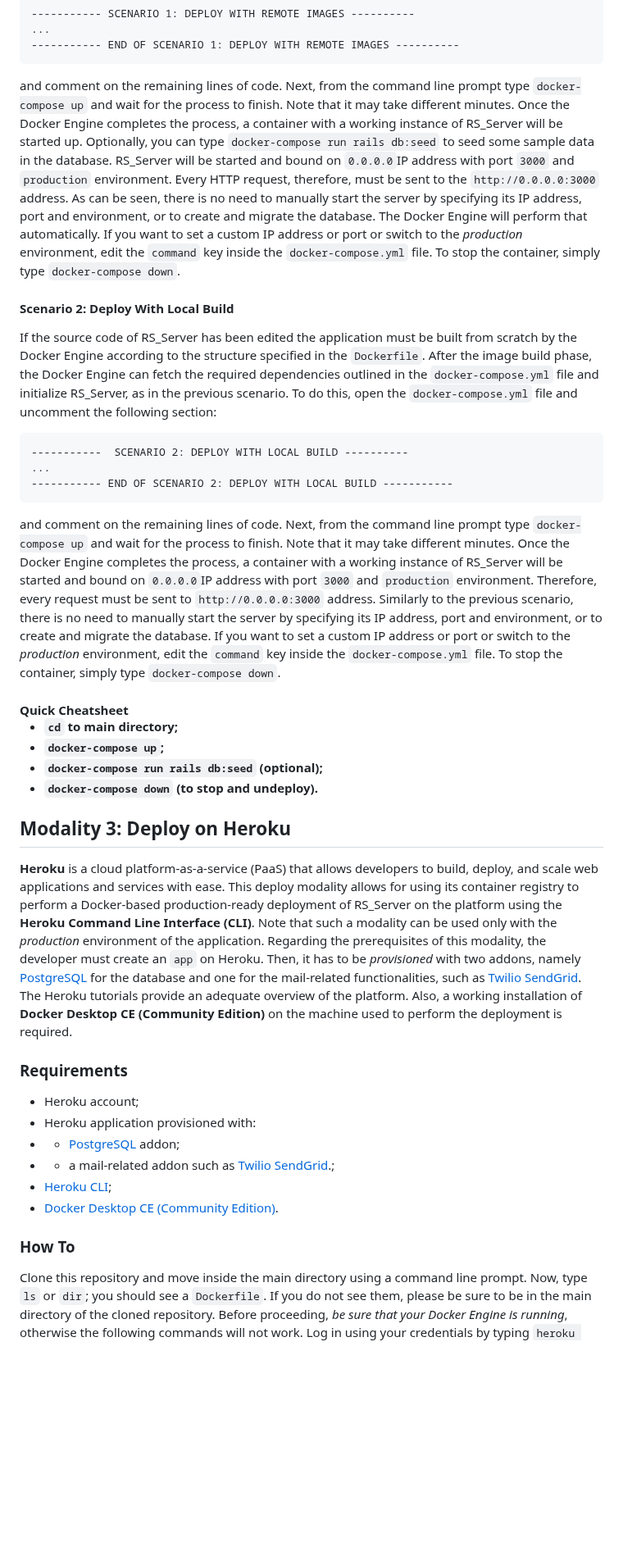
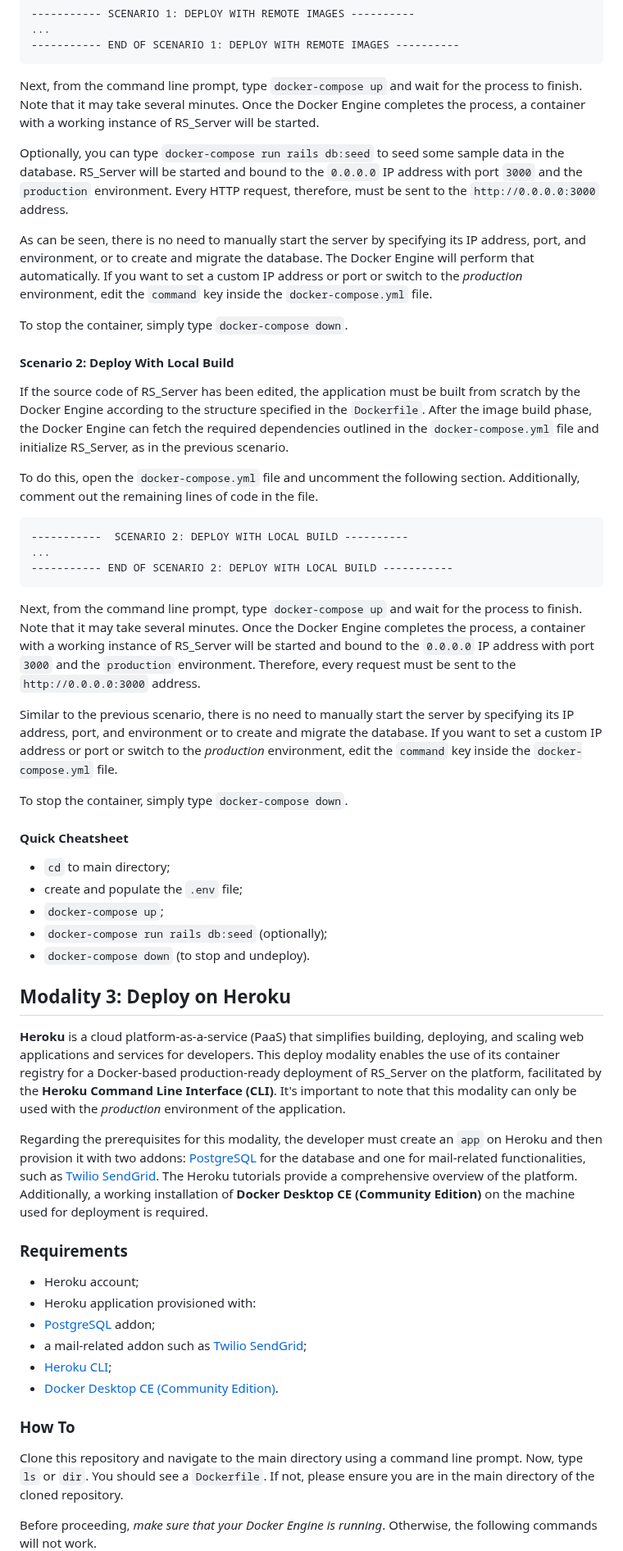
Before and after one commit to Miccighel/Readersourcing-2.0-RS_Server, a Markdown page: README.md, the part around one of its changes. Shown at 82% size. Rendered like a GitHub page; blank space fills up the shorter version.

````diff
--- a/README.md
+++ b/README.md
@@ -125,61 +137,81 @@
 ...
 ----------- END OF SCENARIO 1: DEPLOY WITH REMOTE IMAGES ----------
 ```
-and comment on the remaining lines of code. Next, from the command line prompt type ```docker-compose up``` and wait for the process to finish. Note that it may take different minutes.
-Once the Docker Engine completes the process, a container with a working instance of RS_Server will be started up.
-Optionally, you can type ```docker-compose run rails db:seed``` to seed some sample data in the database.
-RS_Server will be started and bound on ```0.0.0.0```IP address with port ```3000``` and ```production``` environment.
-Every HTTP request, therefore, must be sent to the ```http://0.0.0.0:3000``` address.
-As can be seen, there is no need to manually start the server by specifying its IP address, port and environment, or to create and migrate the database.
-The Docker Engine will perform that automatically. If you want to set a custom IP address or port or switch to the _production_ environment,
-edit the ```command``` key inside the ```docker-compose.yml``` file. To stop the container, simply type ```docker-compose down```.
+
+Next, from the command line prompt, type ```docker-compose up``` and wait for the process to finish. Note that it may take several minutes.
+Once the Docker Engine completes the process, a container with a working instance of RS_Server will be started.
+
+Optionally, you can type ```docker-compose run rails db:seed``` to seed some sample data in the database. RS_Server will be started and bound
+to the ```0.0.0.0``` IP address with port ```3000``` and the ```production``` environment. Every HTTP request, therefore, must be sent to
+the ```http://0.0.0.0:3000``` address.
+
+As can be seen, there is no need to manually start the server by specifying its IP address, port, and environment, or to create and migrate
+the database. The Docker Engine will perform that automatically. If you want to set a custom IP address or port or switch
+to the _production_ environment, edit the ```command``` key inside the ```docker-compose.yml``` file.
+
+To stop the container, simply type ```docker-compose down```.
 
 <h4>Scenario 2: Deploy With Local Build</h4>
 
-If the source code of RS_Server has been edited the application must be built from scratch by the Docker Engine according to the structure specified in the ```Dockerfile```.
-After the image build phase, the Docker Engine can fetch the required dependencies outlined in the ```docker-compose.yml``` file and initialize RS_Server, as in the previous scenario.
-To do this, open the ```docker-compose.yml``` file and uncomment the following section:
+If the source code of RS_Server has been edited, the application must be built from scratch by the Docker Engine according to the structure
+specified in the ```Dockerfile```. After the image build phase, the Docker Engine can fetch the required dependencies outlined in
+the ```docker-compose.yml``` file and initialize RS_Server, as in the previous scenario.
+
+To do this, open the ```docker-compose.yml``` file and uncomment the following section.
+Additionally, comment out the remaining lines of code in the file.
+
 ```
 -----------  SCENARIO 2: DEPLOY WITH LOCAL BUILD ----------
 ...
 ----------- END OF SCENARIO 2: DEPLOY WITH LOCAL BUILD -----------
 ```
-and comment on the remaining lines of code. Next, from the command line prompt type ```docker-compose up``` and wait for the process to finish.
-Note that it may take different minutes. Once the Docker Engine completes the process, a container with a working instance of RS_Server will be started
-and bound on ```0.0.0.0```IP address with port ```3000``` and ```production``` environment. Therefore, every request must be sent to ```http://0.0.0.0:3000``` address.
-Similarly to the previous scenario, there is no need to manually start the server by specifying its IP address, port and environment, or to create and migrate the database.
-If you want to set a custom IP address or port or switch to the _production_ environment,
-edit the ```command``` key inside the ```docker-compose.yml``` file. To stop the container, simply type ```docker-compose down```.
 
-<h4>Quick Cheatsheet</h3>
+Next, from the command line prompt, type ```docker-compose up``` and wait for the process to finish. Note that it may take several minutes.
+Once the Docker Engine completes the process, a container with a working instance of RS_Server will be started and bound to the ```0.0.0.0```
+IP address with port ```3000``` and the ```production``` environment. Therefore, every request must be sent to the ```http://0.0.0.0:3000```
+address.
+
+Similar to the previous scenario, there is no need to manually start the server by specifying its IP address, port, and environment or to
+create and migrate the database. If you want to set a custom IP address or port or switch to the _production_ environment,
+edit the ```command``` key inside the ```docker-compose.yml``` file.
+
+To stop the container, simply type ```docker-compose down```.
+
+<h4>Quick Cheatsheet</h4>
 
 - ```cd``` to main directory;
+- create and populate the ```.env``` file;
 - ```docker-compose up```;
-- ```docker-compose run rails db:seed``` (optional);
+- ```docker-compose run rails db:seed``` (optionally);
 - ```docker-compose down``` (to stop and undeploy).
 
 <h2>Modality 3: Deploy on Heroku</h2>
 
-**Heroku** is a cloud platform-as-a-service (PaaS) that allows developers to build, deploy, and scale web applications and services with ease.
-This deploy modality allows for using its container registry to perform a Docker-based production-ready deployment of RS_Server on the platform using
-the **Heroku Command Line Interface (CLI)**. Note that such a modality can be used only with the _production_ environment of the application.
-Regarding the prerequisites of this modality, the developer must create an `app` on Heroku.
-Then, it has to be _provisioned_ with two addons, namely <a href="https://elements.heroku.com/addons/heroku-postgresql">PostgreSQL</a>
-for the database and one for the mail-related functionalities, such as <a href="https://elements.heroku.com/addons/sendgrid">Twilio SendGrid</a>.
-The Heroku tutorials provide an adequate overview of the platform. Also, a working installation of **Docker Desktop CE (Community Edition)** on the machine used to perform the deployment is required.
+**Heroku** is a cloud platform-as-a-service (PaaS) that simplifies building, deploying, and scaling web applications and services for
+developers. This deploy modality enables the use of its container registry for a Docker-based production-ready deployment of RS_Server
+on the platform, facilitated by the **Heroku Command Line Interface (CLI)**. It's important to note that this modality can only be used
+with the _production_ environment of the application.
+
+Regarding the prerequisites for this modality, the developer must create an `app` on Heroku and then provision it with two addons:
+<a href="https://elements.heroku.com/addons/heroku-postgresql">PostgreSQL</a> for the database and one for mail-related functionalities,
+such as <a href="https://elements.heroku.com/addons/sendgrid">Twilio SendGrid</a>. The Heroku tutorials provide a comprehensive overview
+of the platform. Additionally, a working installation of **Docker Desktop CE (Community Edition)** on the machine used
+for deployment is required.
 
 <h3>Requirements</h3>
 
 - Heroku account;
 - Heroku application provisioned with:
--  - <a href="https://elements.heroku.com/addons/heroku-postgresql">PostgreSQL</a> addon;
--  - a mail-related addon such as <a href="https://elements.heroku.com/addons/sendgrid">Twilio SendGrid</a>.;
+- <a href="https://elements.heroku.com/addons/heroku-postgresql">PostgreSQL</a> addon;
+- a mail-related addon such as <a href="https://elements.heroku.com/addons/sendgrid">Twilio SendGrid</a>;
 - <a href="https://devcenter.heroku.com/articles/heroku-cli">Heroku CLI</a>;
 - <a href="https://www.docker.com/products/docker-desktop">Docker Desktop CE (Community Edition)</a>.
 
 <h3>How To</h3>
 
-Clone this repository and move inside the main directory using a command line prompt. Now, type ```ls``` or ```dir```; you should see a ```Dockerfile```.
-If you do not see them, please be sure to be in the main directory of the cloned repository.
-Before proceeding, _be sure that your Docker Engine is running_, otherwise the following commands will not work.
+Clone this repository and navigate to the main directory using a command line prompt. Now, type ```ls``` or ```dir```.
+You should see a ```Dockerfile```. If not, please ensure you are in the main directory of the cloned repository.
+
+Before proceeding, _make sure that your Docker Engine is running_. Otherwise, the following commands will not work.
+
 Log in using your credentials by typing ```heroku login```. Next, log in to the Heroku container registry by typing ```heroku container:login```.
````
Also changed, not shown: other parts of README.md (+109 -86 lines).
